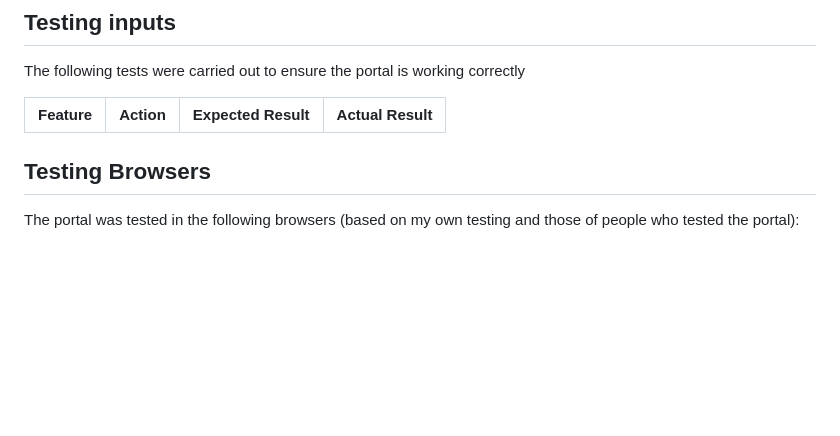
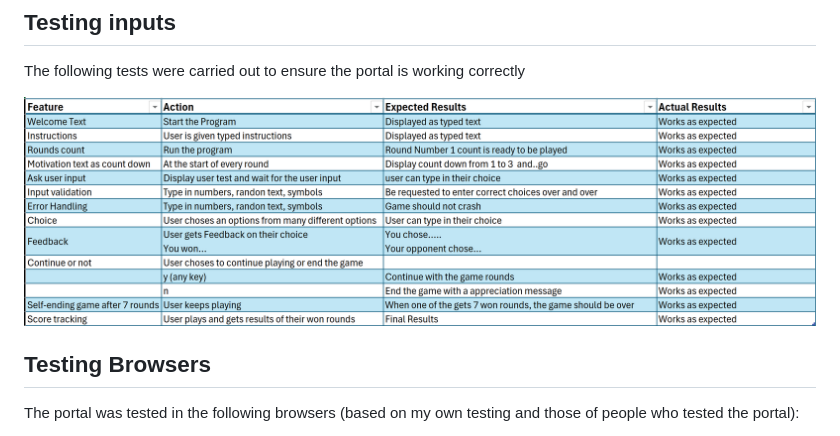
Before and after one commit to Vinsengi/Rock-Paper-Scissors-Game-PP3, a Markdown page: testing/TESTING.md, the part around the change. Rendered like a GitHub page; pictures changed too: testing/image.png (added); blank space fills up the shorter version.

Commit message:
Update tesing.md file

```diff
--- a/testing/TESTING.md
+++ b/testing/TESTING.md
@@ -2,8 +2,7 @@
 ## Testing inputs
 The following tests were carried out to ensure the portal is working correctly
 
-| **Feature**   | **Action**                    | **Expected Result**          | **Actual Result** |
-| ------------- | ----------------------------- | ---------------------------- | ----------------- |
+![testing-excel](image.png)
 
 
 
```
